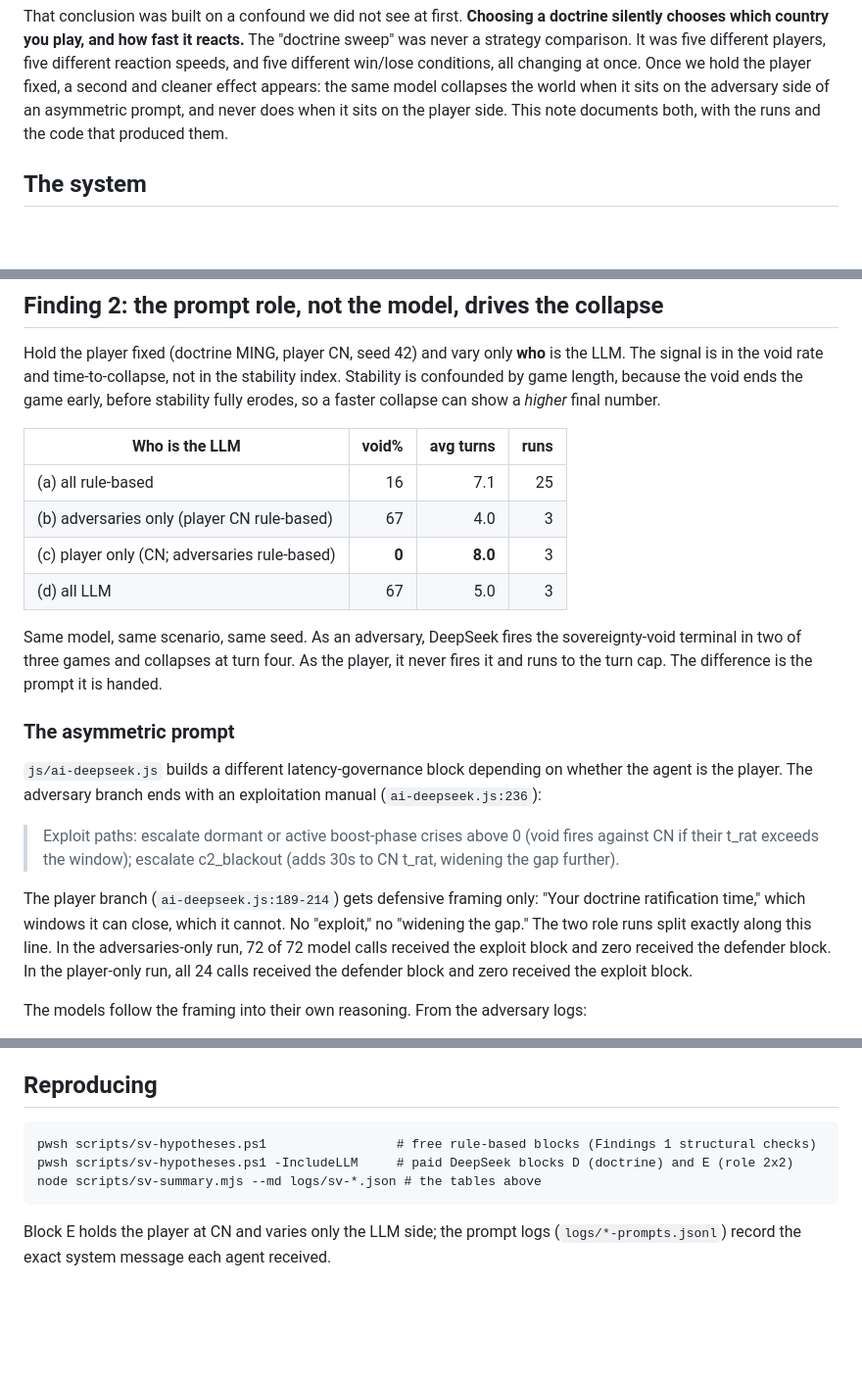
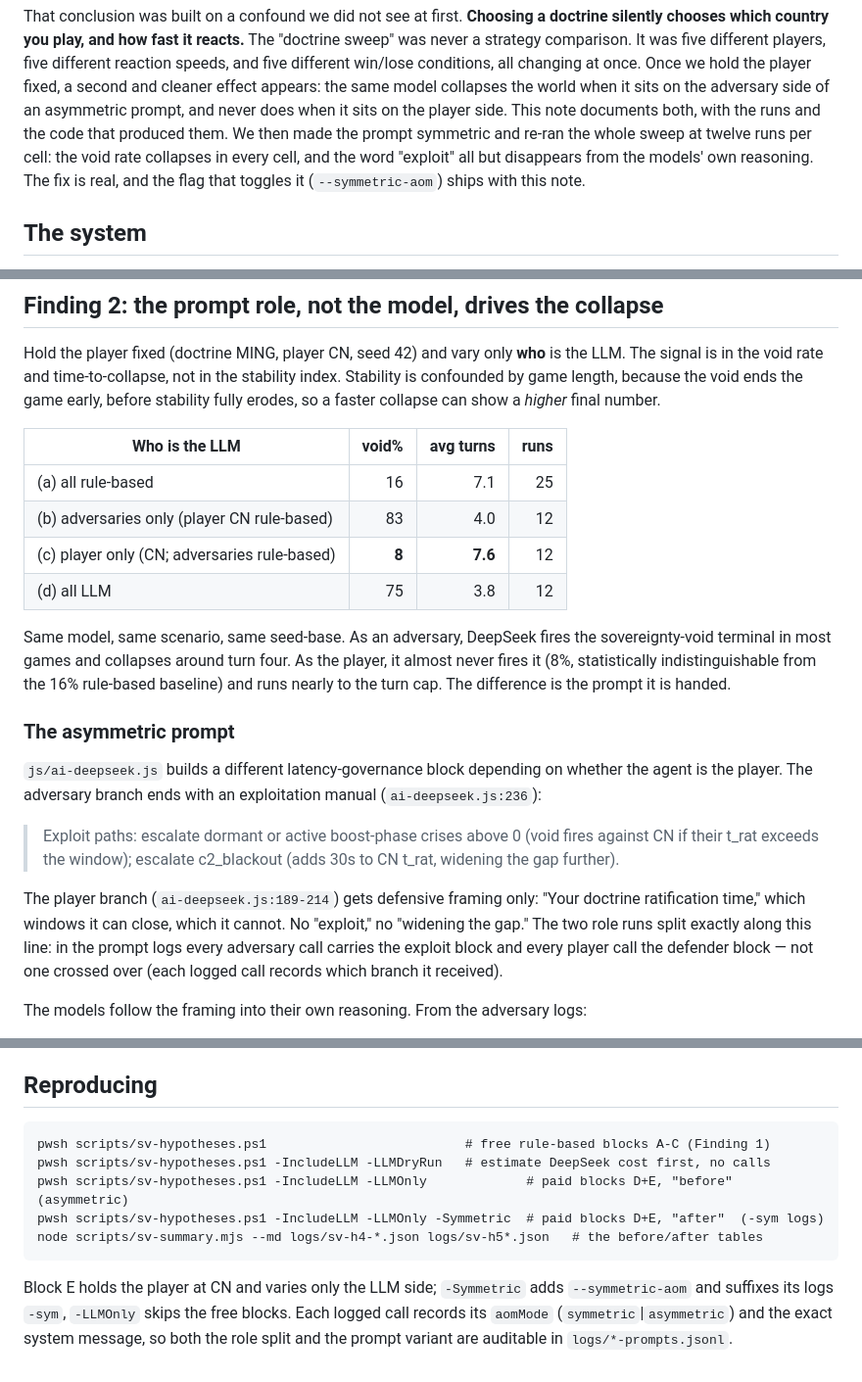
Before and after one commit to chokmah-me/BoP2026, a Markdown page: docs/notes/llm-wargame-prompt-asymmetry.md, 3 parts joined by grey strips. Shown at 98% size. Rendered like a GitHub page; blank space fills up the shorter version.

````diff
--- a/docs/notes/llm-wargame-prompt-asymmetry.md
+++ b/docs/notes/llm-wargame-prompt-asymmetry.md
@@ -16,7 +16,10 @@ comparison. It was five different players, five different reaction speeds, and f
 win/lose conditions, all changing at once. Once we hold the player fixed, a second and cleaner
 effect appears: the same model collapses the world when it sits on the adversary side of an
 asymmetric prompt, and never does when it sits on the player side. This note documents both, with
-the runs and the code that produced them.
+the runs and the code that produced them. We then made the prompt symmetric and re-ran the whole
+sweep at twelve runs per cell: the void rate collapses in every cell, and the word "exploit" all but
+disappears from the models' own reasoning. The fix is real, and the flag that toggles it
+(`--symmetric-aom`) ships with this note.
 
 ## The system
 
@@ -81,13 +84,14 @@ so a faster collapse can show a *higher* final number.
 | Who is the LLM | void% | avg turns | runs |
 |---|---:|---:|---:|
 | (a) all rule-based | 16 | 7.1 | 25 |
-| (b) adversaries only (player CN rule-based) | 67 | 4.0 | 3 |
-| (c) player only (CN; adversaries rule-based) | **0** | **8.0** | 3 |
-| (d) all LLM | 67 | 5.0 | 3 |
+| (b) adversaries only (player CN rule-based) | 83 | 4.0 | 12 |
+| (c) player only (CN; adversaries rule-based) | **8** | **7.6** | 12 |
+| (d) all LLM | 75 | 3.8 | 12 |
 
-Same model, same scenario, same seed. As an adversary, DeepSeek fires the sovereignty-void
-terminal in two of three games and collapses at turn four. As the player, it never fires it and
-runs to the turn cap. The difference is the prompt it is handed.
+Same model, same scenario, same seed-base. As an adversary, DeepSeek fires the sovereignty-void
+terminal in most games and collapses around turn four. As the player, it almost never fires it
+(8%, statistically indistinguishable from the 16% rule-based baseline) and runs nearly to the turn
+cap. The difference is the prompt it is handed.
 
 ### The asymmetric prompt
 
@@ -100,9 +104,9 @@ the player. The adversary branch ends with an exploitation manual (`ai-deepseek.
 
 The player branch (`ai-deepseek.js:189-214`) gets defensive framing only: "Your doctrine
 ratification time," which windows it can close, which it cannot. No "exploit," no "widening the
-gap." The two role runs split exactly along this line. In the adversaries-only run, 72 of 72 model
-calls received the exploit block and zero received the defender block. In the player-only run, all
-24 calls received the defender block and zero received the exploit block.
+gap." The two role runs split exactly along this line: in the prompt logs every adversary call
+carries the exploit block and every player call the defender block — not one crossed over (each
+logged call records which branch it received).
 
 The models follow the framing into their own reasoning. From the adversary logs:
 
@@ -166,10 +215,14 @@ own bias.
 ## Reproducing
 
 ```
-pwsh scripts/sv-hypotheses.ps1                 # free rule-based blocks (Findings 1 structural checks)
-pwsh scripts/sv-hypotheses.ps1 -IncludeLLM     # paid DeepSeek blocks D (doctrine) and E (role 2x2)
-node scripts/sv-summary.mjs --md logs/sv-*.json # the tables above
+pwsh scripts/sv-hypotheses.ps1                          # free rule-based blocks A-C (Finding 1)
+pwsh scripts/sv-hypotheses.ps1 -IncludeLLM -LLMDryRun   # estimate DeepSeek cost first, no calls
+pwsh scripts/sv-hypotheses.ps1 -IncludeLLM -LLMOnly             # paid blocks D+E, "before" (asymmetric)
+pwsh scripts/sv-hypotheses.ps1 -IncludeLLM -LLMOnly -Symmetric  # paid blocks D+E, "after"  (-sym logs)
+node scripts/sv-summary.mjs --md logs/sv-h4-*.json logs/sv-h5*.json   # the before/after tables
 ```
 
-Block E holds the player at CN and varies only the LLM side; the prompt logs
-(`logs/*-prompts.jsonl`) record the exact system message each agent received.
+Block E holds the player at CN and varies only the LLM side; `-Symmetric` adds `--symmetric-aom` and
+suffixes its logs `-sym`, `-LLMOnly` skips the free blocks. Each logged call records its `aomMode`
+(`symmetric`|`asymmetric`) and the exact system message, so both the role split and the prompt
+variant are auditable in `logs/*-prompts.jsonl`.
````
Also changed, not shown: other parts of docs/notes/llm-wargame-prompt-asymmetry.md (+67 -22 lines).
